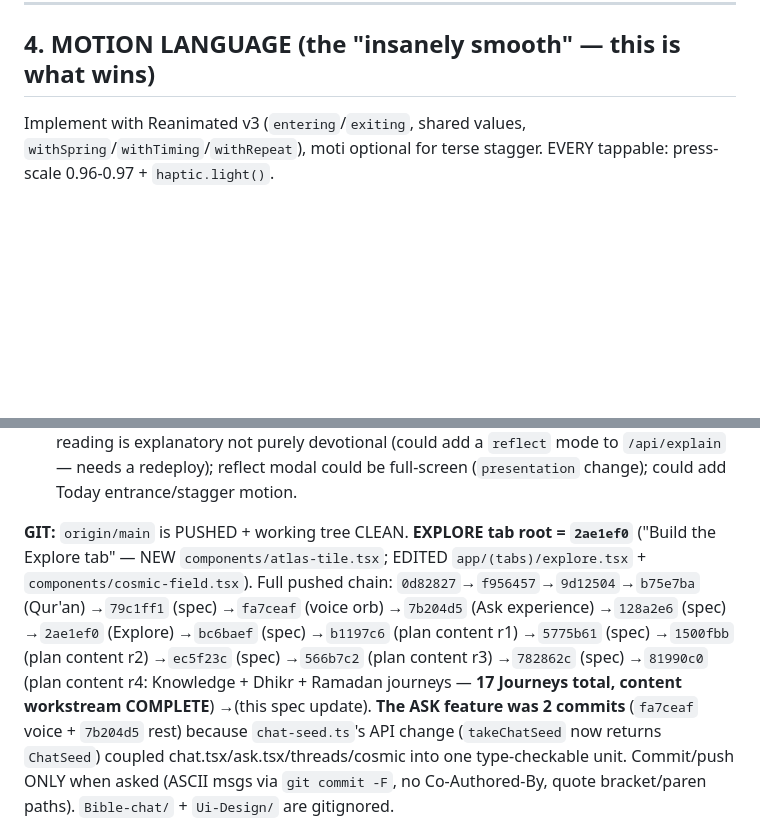
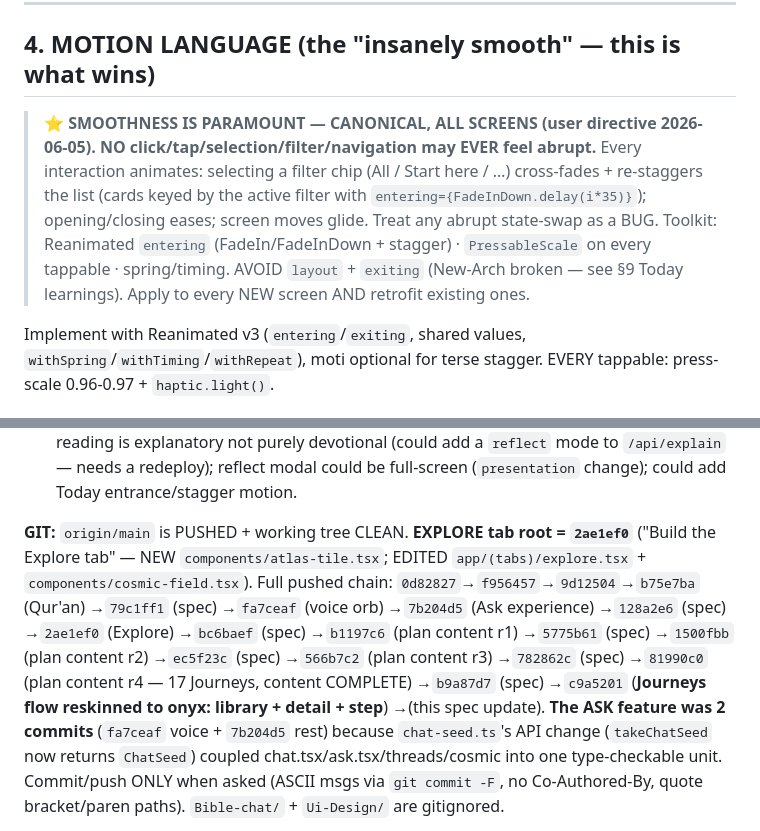
Before and after one commit to MuhammadAhmed43/Daily-Quran, a Markdown page: UI-REDESIGN-SPEC.md, 2 parts joined by grey strips. GitHub-like rendering; blank space fills up the shorter version.

Commit message:
Update spec: canonical smoothness principle + Journeys flow reskin
Add the smoothness principle to section 4 (no interaction may feel
abrupt; animate every selection, filter, and navigation) and record the
Journeys flow reskin (c9a5201) in section 9. Next sub-screen: Watch.

```diff
--- a/UI-REDESIGN-SPEC.md
+++ b/UI-REDESIGN-SPEC.md
@@ -271,6 +271,8 @@ Vertical list of Day cards (radius 20, `surface1`, hairline) linked by a **dotte
 
 ## 4. MOTION LANGUAGE (the "insanely smooth" — this is what wins)
 
+> ⭐ **SMOOTHNESS IS PARAMOUNT — CANONICAL, ALL SCREENS (user directive 2026-06-05). NO click/tap/selection/filter/navigation may EVER feel abrupt.** Every interaction animates: selecting a filter chip (All / Start here / …) cross-fades + re-staggers the list (cards keyed by the active filter with `entering={FadeInDown.delay(i*35)}`); opening/closing eases; screen moves glide. Treat any abrupt state-swap as a BUG. Toolkit: Reanimated `entering` (FadeIn/FadeInDown + stagger) · `PressableScale` on every tappable · spring/timing. AVOID `layout` + `exiting` (New-Arch broken — see §9 Today learnings). Apply to every NEW screen AND retrofit existing ones.
+
 Implement with Reanimated v3 (`entering`/`exiting`, shared values, `withSpring`/`withTiming`/`withRepeat`), moti optional for terse stagger. EVERY tappable: press-scale 0.96-0.97 + `haptic.light()`.
 
 ### 4.1 Splash / launch sequence  [frames 1,2]
@@ -525,5 +527,5 @@ Grid: 16px gutter, 2-col cards (12-14 gutter), grouped-inset lists, flat hairlin
 - **Remaining `components/ui/`:** MediaCard, SectionHeader, Chip, SettingsCard, StatCard, BottomSheet (@gorhom NOT installed — the **reflect-style RN-`Modal` slide-up sheet** is the established pattern, e.g. `suggested-sheet.tsx` / `explain-sheet.tsx` / `about-surah.tsx`; reuse it), SkeletonShimmer, AnalyzingLoader, Primary/SecondaryButton. (**GlassPill DONE** = `glass-surface.tsx`, used by the Ask composer; the **color-coded category card** + **Listen pill** + **per-answer toolbar** patterns also now exist to reuse.)
 - **Today follow-ups (optional):** verse "Read" status is session-only (not persisted); reflection reading is explanatory not purely devotional (could add a `reflect` mode to `/api/explain` — needs a redeploy); reflect modal could be full-screen (`presentation` change); could add Today entrance/stagger motion.
 
-**GIT:** `origin/main` is PUSHED + working tree CLEAN. **EXPLORE tab root = `2ae1ef0`** ("Build the Explore tab" — NEW `components/atlas-tile.tsx`; EDITED `app/(tabs)/explore.tsx` + `components/cosmic-field.tsx`). Full pushed chain: `0d82827`→`f956457`→`9d12504`→`b75e7ba` (Qur'an) →`79c1ff1` (spec) →`fa7ceaf` (voice orb) →`7b204d5` (Ask experience) →`128a2e6` (spec) →`2ae1ef0` (Explore) →`bc6baef` (spec) →`b1197c6` (plan content r1) →`5775b61` (spec) →`1500fbb` (plan content r2) →`ec5f23c` (spec) →`566b7c2` (plan content r3) →`782862c` (spec) →`81990c0` (plan content r4: Knowledge + Dhikr + Ramadan journeys — **17 Journeys total, content workstream COMPLETE**) →(this spec update). **The ASK feature was 2 commits** (`fa7ceaf` voice + `7b204d5` rest) because `chat-seed.ts`'s API change (`takeChatSeed` now returns `ChatSeed`) coupled chat.tsx/ask.tsx/threads/cosmic into one type-checkable unit. Commit/push ONLY when asked (ASCII msgs via `git commit -F`, no Co-Authored-By, quote bracket/paren paths). `Bible-chat/` + `Ui-Design/` are gitignored.
+**GIT:** `origin/main` is PUSHED + working tree CLEAN. **EXPLORE tab root = `2ae1ef0`** ("Build the Explore tab" — NEW `components/atlas-tile.tsx`; EDITED `app/(tabs)/explore.tsx` + `components/cosmic-field.tsx`). Full pushed chain: `0d82827`→`f956457`→`9d12504`→`b75e7ba` (Qur'an) →`79c1ff1` (spec) →`fa7ceaf` (voice orb) →`7b204d5` (Ask experience) →`128a2e6` (spec) →`2ae1ef0` (Explore) →`bc6baef` (spec) →`b1197c6` (plan content r1) →`5775b61` (spec) →`1500fbb` (plan content r2) →`ec5f23c` (spec) →`566b7c2` (plan content r3) →`782862c` (spec) →`81990c0` (plan content r4 — 17 Journeys, content COMPLETE) →`b9a87d7` (spec) →`c9a5201` (**Journeys flow reskinned to onyx: library + detail + step**) →(this spec update). **The ASK feature was 2 commits** (`fa7ceaf` voice + `7b204d5` rest) because `chat-seed.ts`'s API change (`takeChatSeed` now returns `ChatSeed`) coupled chat.tsx/ask.tsx/threads/cosmic into one type-checkable unit. Commit/push ONLY when asked (ASCII msgs via `git commit -F`, no Co-Authored-By, quote bracket/paren paths). `Bible-chat/` + `Ui-Design/` are gitignored.
 
```
Also changed, not shown: other parts of UI-REDESIGN-SPEC.md (+1 -1 lines).
